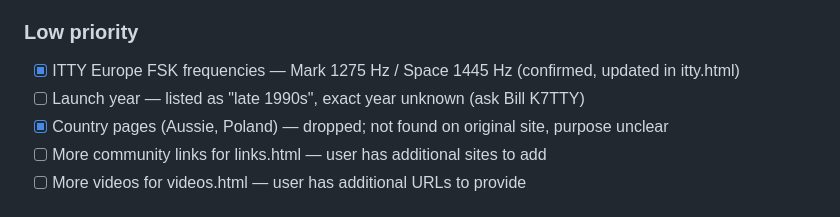
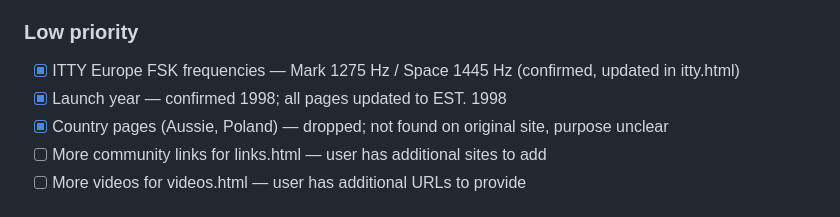
Before and after one commit to PaulArvada/rttycom, a Markdown page: CLAUDE.md, the part around the change. Drawn GitHub-style.

Commit message:
Mark launch year todo complete in CLAUDE.md
Co-Authored-By: Claude Sonnet 4.6 <noreply@anthropic.com>

```diff
--- a/CLAUDE.md
+++ b/CLAUDE.md
@@ -238,7 +238,7 @@ Spelling: Hutchison (one N). Always "George Hutchison", never "Hutchinson".
 
 ### Low priority
 - [x] ITTY Europe FSK frequencies — Mark 1275 Hz / Space 1445 Hz (confirmed, updated in itty.html)
-- [ ] Launch year — listed as "late 1990s", exact year unknown (ask Bill K7TTY)
+- [x] Launch year — confirmed 1998; all pages updated to EST. 1998
 - [x] Country pages (Aussie, Poland) — dropped; not found on original site, purpose unclear
 - [ ] More community links for links.html — user has additional sites to add
 - [ ] More videos for videos.html — user has additional URLs to provide
```
